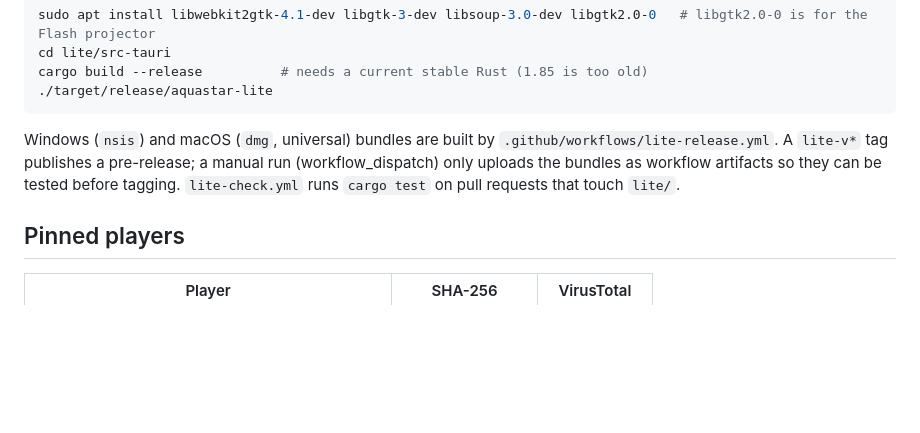
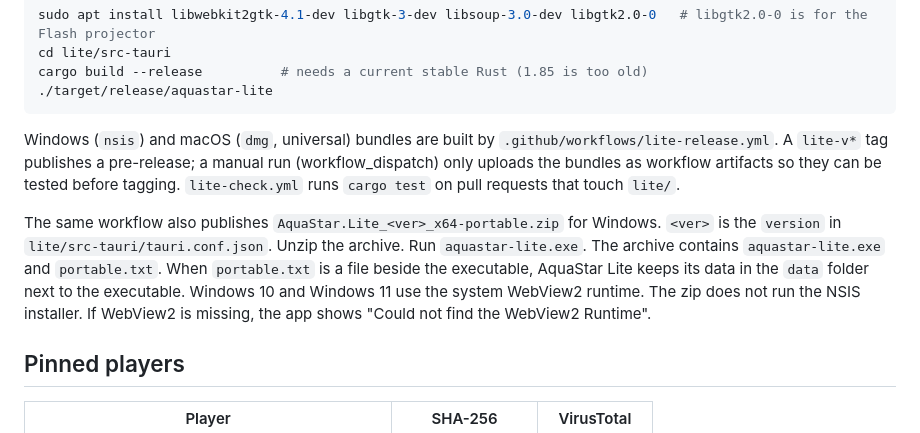
Before and after one commit to aquaspy/AquaStar, a Markdown page: lite/README.md, the part around the change. Drawn GitHub-style; blank space fills up the shorter version.

Commit message:
docs(lite): describe the Windows portable zip
The README now says how to run the zip, where the data folder lives, and which dialog appears when WebView2 is missing.

Co-authored-by: aquasp <aquaspy@users.noreply.github.com>

```diff
--- a/lite/README.md
+++ b/lite/README.md
@@ -20,6 +20,8 @@ cargo build --release          # needs a current stable Rust (1.85 is too old)
 
 Windows (`nsis`) and macOS (`dmg`, universal) bundles are built by `.github/workflows/lite-release.yml`. A `lite-v*` tag publishes a pre-release; a manual run (workflow_dispatch) only uploads the bundles as workflow artifacts so they can be tested before tagging. `lite-check.yml` runs `cargo test` on pull requests that touch `lite/`.
 
+The same workflow also publishes `AquaStar.Lite_<ver>_x64-portable.zip` for Windows. `<ver>` is the `version` in `lite/src-tauri/tauri.conf.json`. Unzip the archive. Run `aquastar-lite.exe`. The archive contains `aquastar-lite.exe` and `portable.txt`. When `portable.txt` is a file beside the executable, AquaStar Lite keeps its data in the `data` folder next to the executable. Windows 10 and Windows 11 use the system WebView2 runtime. The zip does not run the NSIS installer. If WebView2 is missing, the app shows "Could not find the WebView2 Runtime".
+
 ## Pinned players
 
 | Player | SHA-256 | VirusTotal |
```
